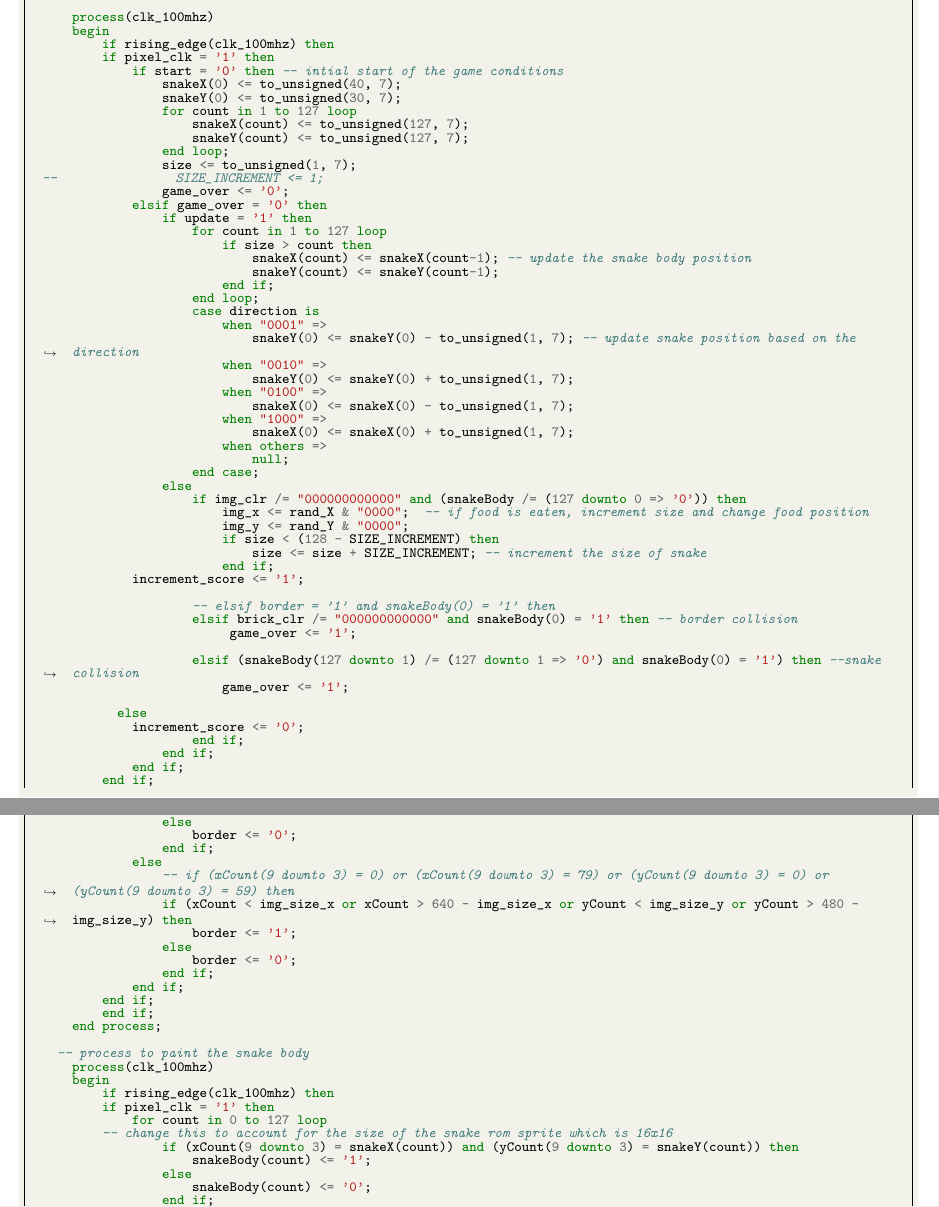
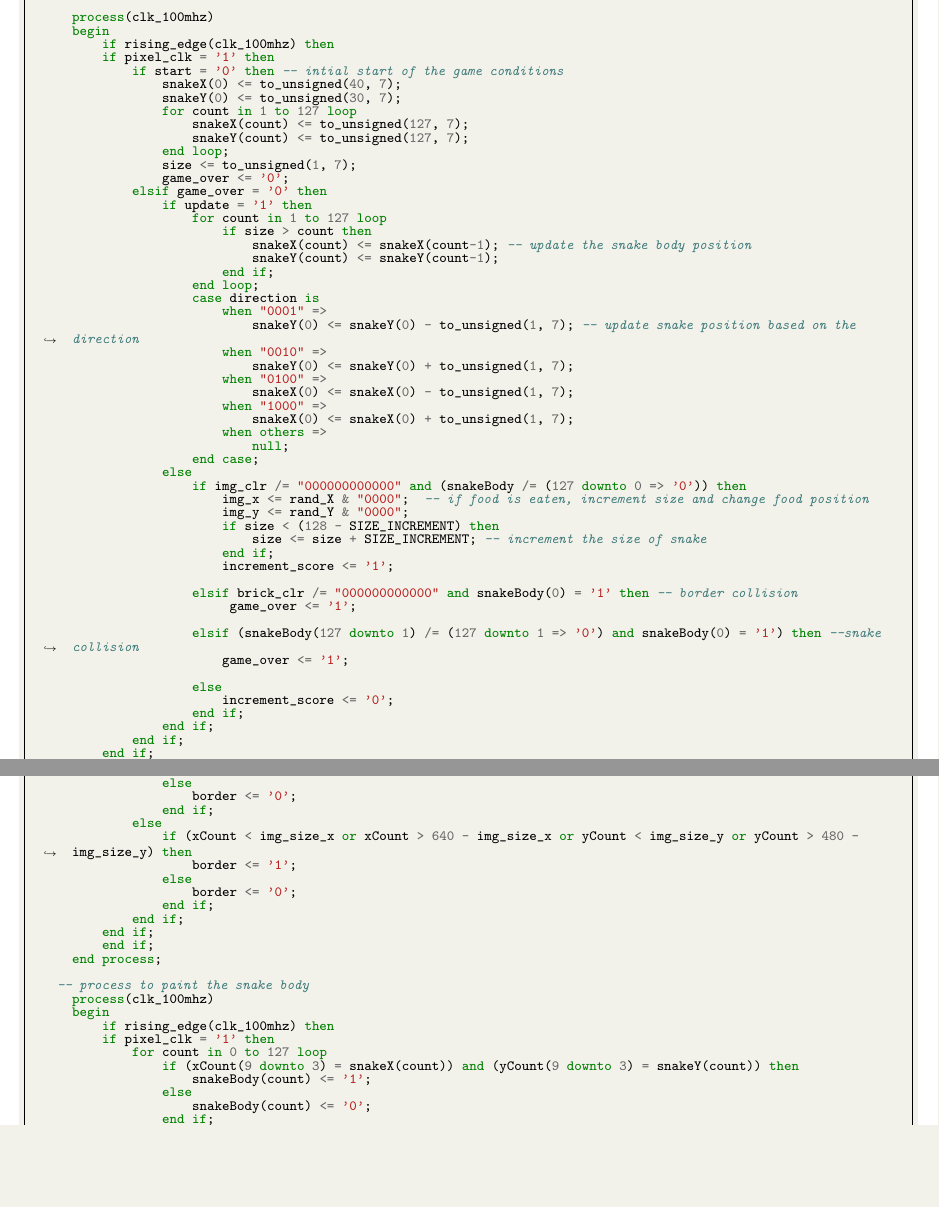
Before and after one commit to Thingybob8055/snake-game-fpga, a LaTeX thesis (report/CE339-Report.tex): two parts of pages 24 and 25 of 28, joined at a grey line, cut so that both start at the same text, the shorter picture padded with empty space. Compiled offline with pdfLaTeX.

Commit message:
edit latex report

```diff
--- a/report/CE339-Report.tex
+++ b/report/CE339-Report.tex
@@ -1229,7 +1229,6 @@ begin
                     snakeY(count) <= to_unsigned(127, 7);
                 end loop;
                 size <= to_unsigned(1, 7);
---                SIZE_INCREMENT <= 1;
                 game_over <= '0';
             elsif game_over = '0' then
                 if update = '1' then
@@ -1260,7 +1259,6 @@ begin
                         end if;
                         increment_score <= '1';
 
-                    -- elsif border = '1' and snakeBody(0) = '1' then
                     elsif brick_clr /= "000000000000" and snakeBody(0) = '1' then -- border collision
                          game_over <= '1';
 
@@ -1318,7 +1316,6 @@ begin
                     border <= '0';
                 end if;
             else
-                -- if (xCount(9 downto 3) = 0) or (xCount(9 downto 3) = 79) or (yCount(9 downto 3) = 0) or (yCount(9 downto 3) = 59) then
                 if (xCount < img_size_x or xCount > 640 - img_size_x or yCount < img_size_y or yCount > 480 - img_size_y) then
                     border <= '1';
                 else
@@ -1335,7 +1332,6 @@ begin
         if rising_edge(clk_100mhz) then
         if pixel_clk = '1' then
             for count in 0 to 127 loop
-				-- change this to account for the size of the snake rom sprite which is 16x16
                 if (xCount(9 downto 3) = snakeX(count)) and (yCount(9 downto 3) = snakeY(count)) then
                     snakeBody(count) <= '1';
                 else
```
Also changed, not shown: report/CE339-Report.pdf, report/CE339-Report.tex (6 more changed lines), 2 other files. Lines whose indentation alone changed are shown as unchanged.
